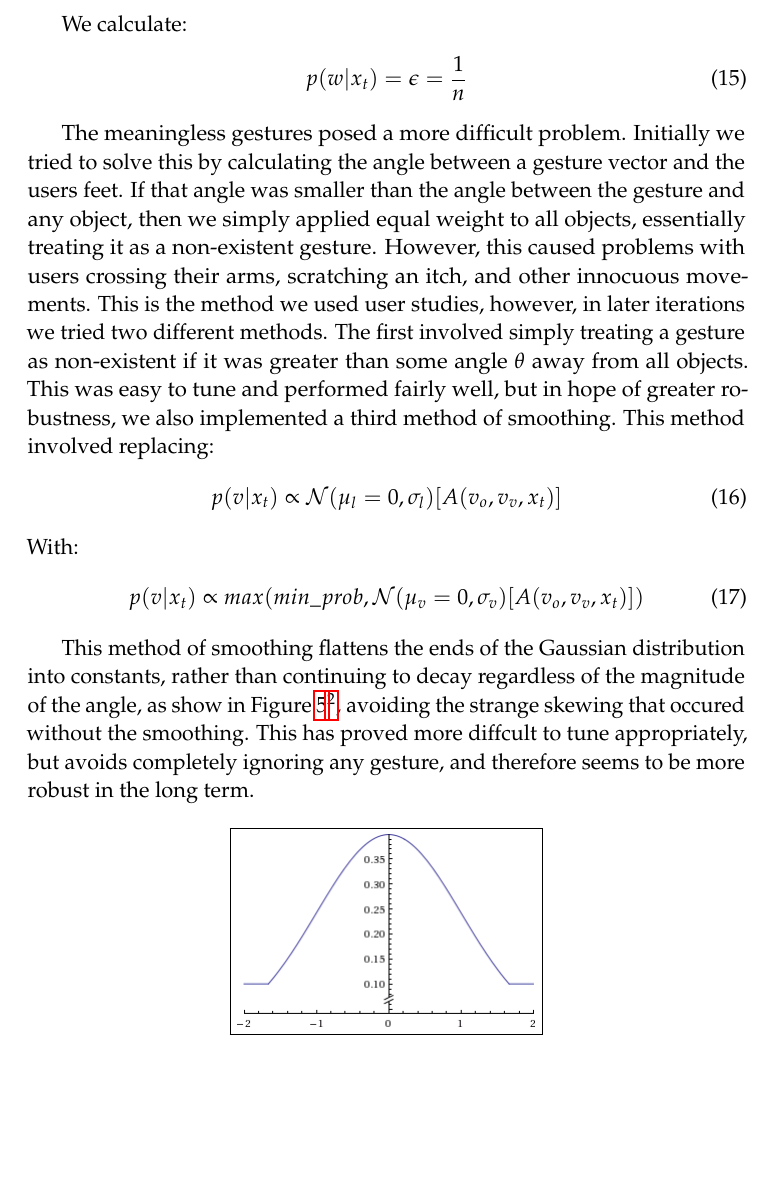
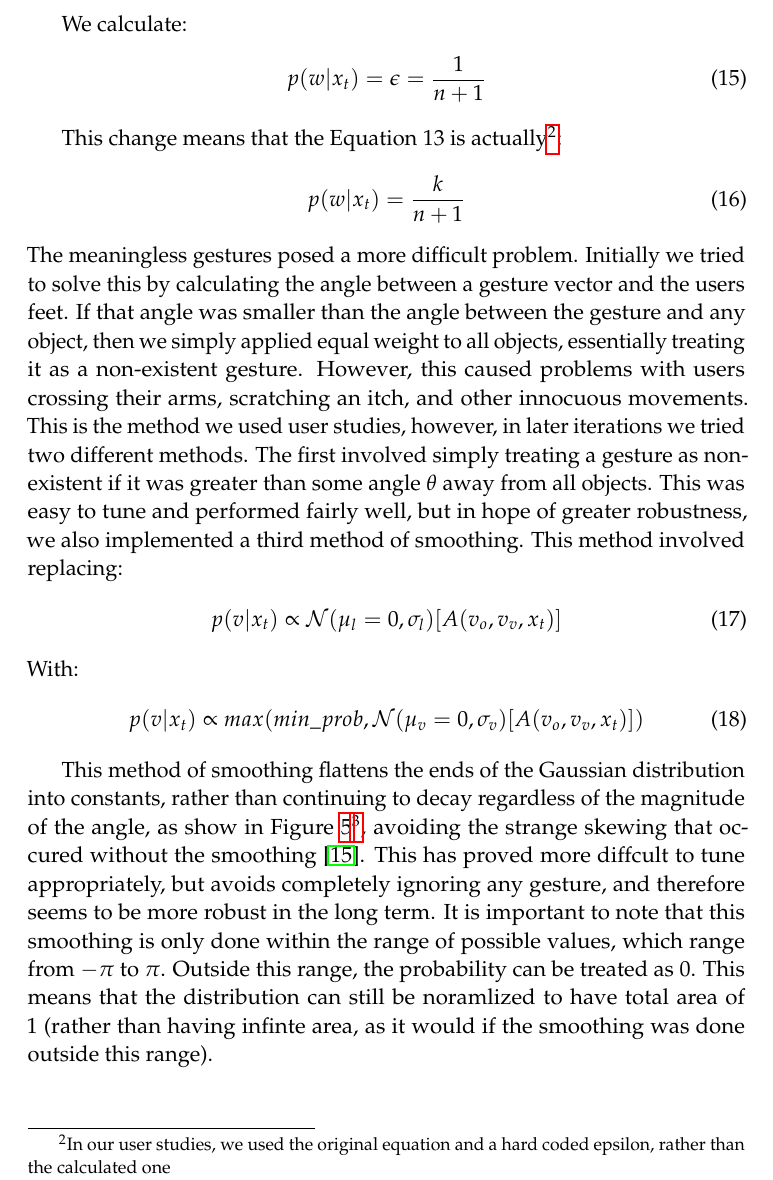
Before and after one commit to mileseldon/brown_thesis, a LaTeX thesis (thesis.tex): part of page 10 of 21, cut so that both start at the same text, the shorter picture padded with empty space. Compiled offline with pdfLaTeX.

Commit message:
updated unigram model description to include denominator of n+1 appropriately. Added citation to probalistic robotics. Added better description of gauss curve smoothing that avoids infinte area

```diff
--- a/thesis.tex
+++ b/thesis.tex
@@ -208,9 +208,13 @@ p(w | x_t) = \frac{0}{n} = 0
 
 We calculate:
 \begin{align}
-p(w | x_t) = \epsilon = \frac{1}{n}
+p(w | x_t) = \epsilon = \frac{1}{n+1}
 \end{align}
 
+This change means that the Equation 13 is actually\footnote{In our user studies, we used the original equation and a hard coded epsilon, rather than the calculated one}:
+\begin{align}
+p(w | x_t) = \frac{k}{n+1}
+\end{align}
 The meaningless gestures posed a more difficult problem. Initially we tried to solve this by calculating the angle between a gesture vector and the users feet. If that angle was smaller than the angle between the gesture and any object, then we simply applied equal weight to all objects, essentially treating it as a non-existent gesture. However, this caused problems with users crossing their arms, scratching an itch, and other innocuous movements. This is the method we used user studies, however, in later iterations we tried two different methods. The first involved simply treating a gesture as non-existent if it was greater than some angle $\theta$ away from all objects. This was easy to tune and performed fairly well, but in hope of greater robustness, we also implemented a third method of smoothing. This method involved replacing:
 \begin{align}
 p(v | x_t) \propto \mathcal{N}(\mu_l=0, \sigma_l)[A(v_o, v_v, x_t)]
@@ -220,7 +224,7 @@ With:
 p(v | x_t) \propto max(min\_prob, \mathcal{N}(\mu_v=0, \sigma_v)[A(v_o, v_v, x_t)])
 \end{align}
 
-This method of smoothing flattens the ends of the Gaussian distribution into constants, rather than continuing to decay regardless of the magnitude of the angle, as show in Figure~\ref{fig:gauss}\footnote{Image generated by wolframalpha.com}, avoiding the strange skewing that occured without the smoothing. This has proved more diffcult to tune appropriately, but avoids completely ignoring any gesture, and therefore seems to be more robust in the long term.
+This method of smoothing flattens the ends of the Gaussian distribution into constants, rather than continuing to decay regardless of the magnitude of the angle, as show in Figure~\ref{fig:gauss}\footnote{Image generated by wolframalpha.com}, avoiding the strange skewing that occured without the smoothing~\citep{thrun08}. This has proved more diffcult to tune appropriately, but avoids completely ignoring any gesture, and therefore seems to be more robust in the long term. It is important to note that this smoothing is only done within the range of possible values, which range from $-\pi$ to $\pi$. Outside this range, the probability can be treated as 0. This means that the distribution can still be noramlized to have total area of 1 (rather than having infinte area, as it would if the smoothing was done outside this range).
 \begin{figure}[h]
 \centering
 \fbox{\includegraphics[scale=0.5]{images/gauss.png}}
```
